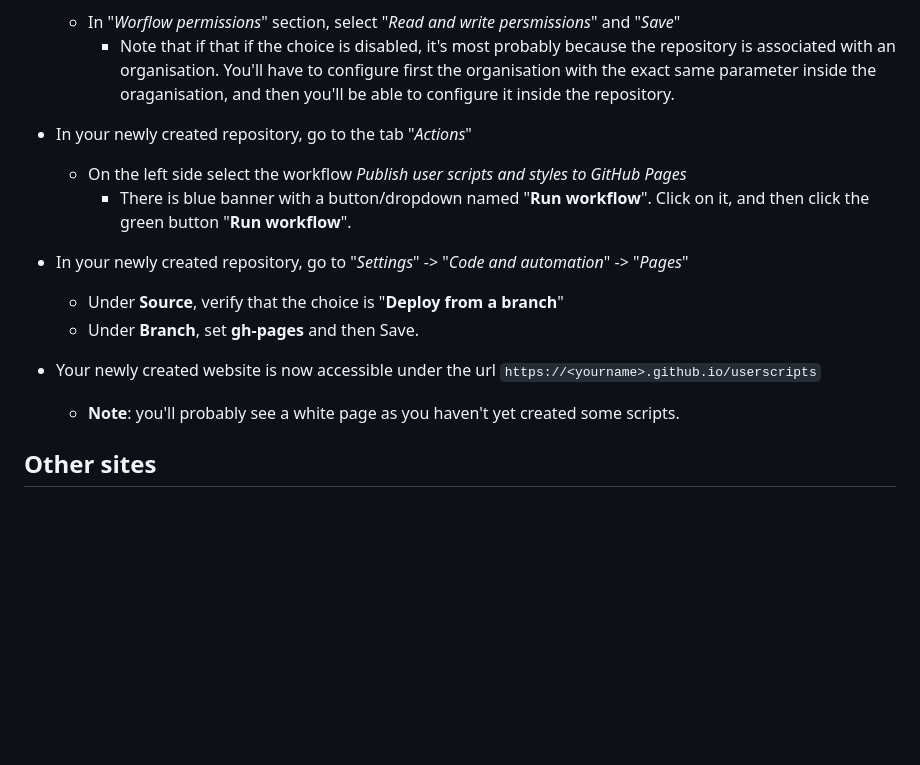
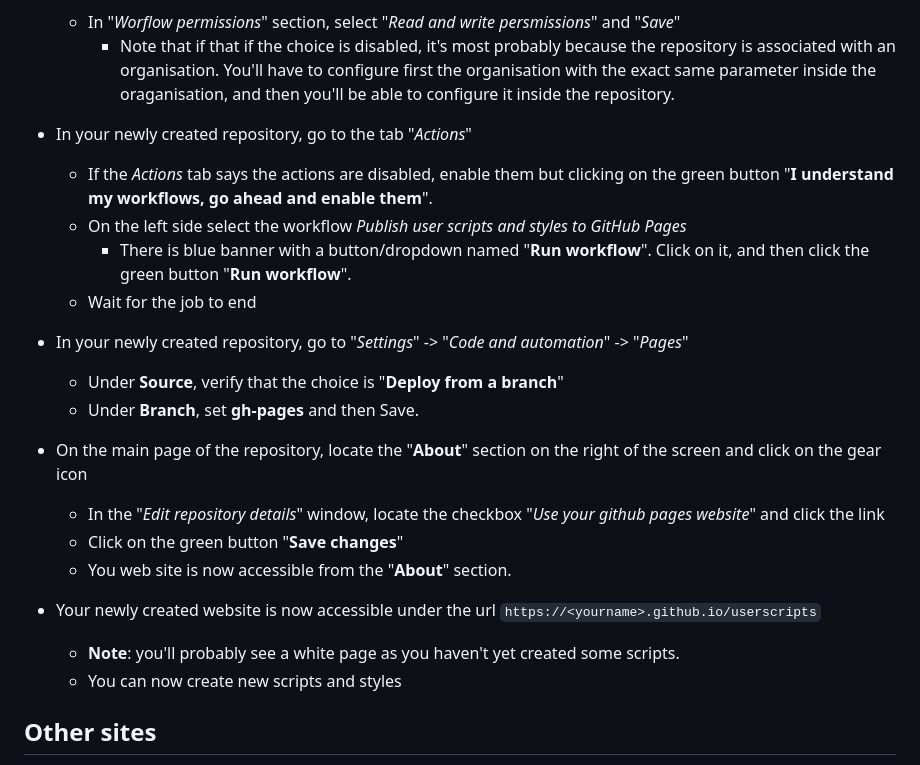
Before and after one commit to userscripts-manager/userscripts-manager, a Markdown page: README.md, the part around the change. Drawn GitHub-style; blank space fills up the shorter version.

Commit message:
DOC : Update first configuration procedure

```diff
--- a/README.md
+++ b/README.md
@@ -50,14 +50,21 @@ This part suppose your are using a unix compatible environnement, like linux, ma
     * In "*Worflow permissions*" section, select "*Read and write persmissions*" and "*Save*"
         * Note that if that if the choice is disabled, it's most probably because the repository is associated with an organisation. You'll have to configure first the organisation with the exact same parameter inside the oraganisation, and then you'll be able to configure it inside the repository.
 * In your newly created repository, go to the tab "*Actions*"
+    * If the *Actions* tab says the actions are disabled, enable them but clicking on the green button "**I understand my workflows, go ahead and enable them**".
     * On the left side select the workflow *Publish user scripts and styles to GitHub Pages*
         * There is blue banner with a button/dropdown named "**Run workflow**". Click on it, and then click the green button "**Run workflow**".
+    * Wait for the job to end
 * In your newly created repository, go to "*Settings*" -> "*Code and automation*" -> "*Pages*"
     * Under **Source**, verify that the choice is "**Deploy from a branch**"
     * Under **Branch**, set **gh-pages** and then Save.
+* On the main page of the repository, locate the "**About**" section on the right of the screen and click on the gear icon
+    * In the "*Edit repository details*" window, locate the checkbox "*Use your github pages website*" and click the link
+    * Click on the green button "**Save changes**"
+    * You web site is now accessible from the "**About**" section.
 
 * Your newly created website is now accessible under the url `https://<yourname>.github.io/userscripts`
     * **Note**: you'll probably see a white page as you haven't yet created some scripts.
+    * You can now create new scripts and styles
 
 ## Other sites
 
```
